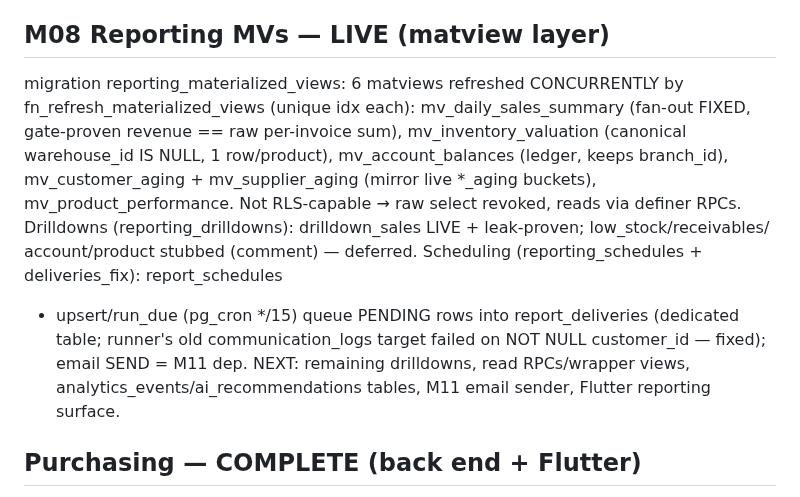
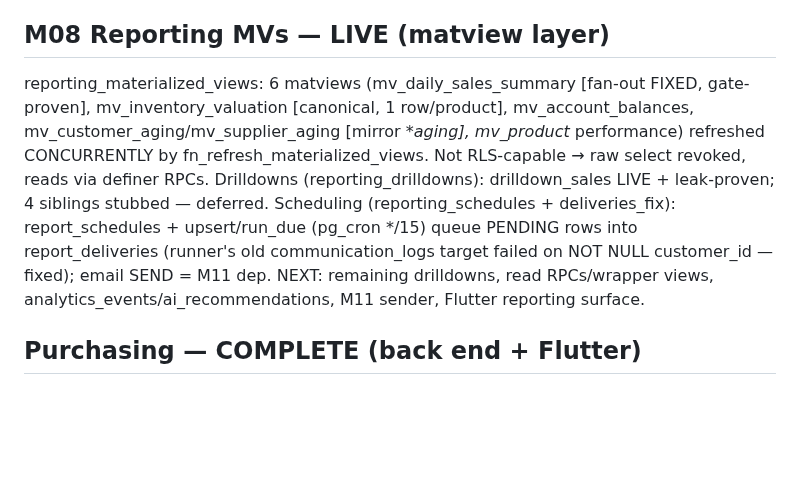
Before and after one commit to RaoAhmadRaza/posapplication-, a Markdown page: docs/PROJECT_STATE.md, the part around the change. GitHub-like rendering; blank space fills up the shorter version.

Commit message:
docs(reporting): compact M08 block to line cap

```diff
--- a/docs/PROJECT_STATE.md
+++ b/docs/PROJECT_STATE.md
@@ -104,15 +104,14 @@ pl_snapshot from mv_account_balances. Deferred → M08: drilldowns, scheduled/em
 Flutter surfacing of the 4 new KPIs.
 
 ## M08 Reporting MVs — LIVE (matview layer)
-migration reporting_materialized_views: 6 matviews refreshed CONCURRENTLY by fn_refresh_materialized_views (unique
-idx each): mv_daily_sales_summary (fan-out FIXED, gate-proven revenue == raw per-invoice sum), mv_inventory_valuation
-(canonical warehouse_id IS NULL, 1 row/product), mv_account_balances (ledger, keeps branch_id), mv_customer_aging +
-mv_supplier_aging (mirror live *_aging buckets), mv_product_performance. Not RLS-capable → raw select revoked, reads
-via definer RPCs. Drilldowns (reporting_drilldowns): drilldown_sales LIVE + leak-proven; low_stock/receivables/
-account/product stubbed (comment) — deferred. Scheduling (reporting_schedules + deliveries_fix): report_schedules
-+ upsert/run_due (pg_cron */15) queue PENDING rows into report_deliveries (dedicated table; runner's old
-communication_logs target failed on NOT NULL customer_id — fixed); email SEND = M11 dep. NEXT: remaining drilldowns,
-read RPCs/wrapper views, analytics_events/ai_recommendations tables, M11 email sender, Flutter reporting surface.
+reporting_materialized_views: 6 matviews (mv_daily_sales_summary [fan-out FIXED, gate-proven], mv_inventory_valuation
+[canonical, 1 row/product], mv_account_balances, mv_customer_aging/mv_supplier_aging [mirror *_aging], mv_product_
+performance) refreshed CONCURRENTLY by fn_refresh_materialized_views. Not RLS-capable → raw select revoked, reads via
+definer RPCs. Drilldowns (reporting_drilldowns): drilldown_sales LIVE + leak-proven; 4 siblings stubbed — deferred.
+Scheduling (reporting_schedules + deliveries_fix): report_schedules + upsert/run_due (pg_cron */15) queue PENDING
+rows into report_deliveries (runner's old communication_logs target failed on NOT NULL customer_id — fixed); email
+SEND = M11 dep. NEXT: remaining drilldowns, read RPCs/wrapper views, analytics_events/ai_recommendations, M11 sender,
+Flutter reporting surface.
 
 ## Purchasing — COMPLETE (back end + Flutter)
 
```
